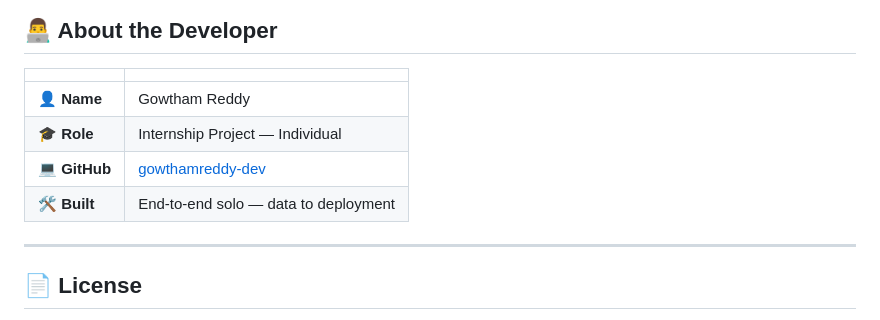
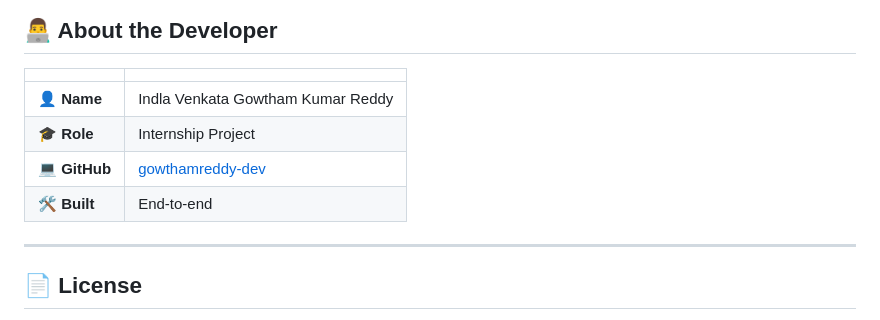
Before and after one commit to gowthamreddy-dev/AI-Powered-Market-Trend-Consumer-Sentiment-Forecaster-, a Markdown page: README.md, the part around the change. GitHub-like rendering.

Commit message:
Update developer name and role in README

```diff
--- a/README.md
+++ b/README.md
@@ -203,10 +203,10 @@ pip install faiss-cpu fpdf2 openpyxl
 
 | | |
 |---|---|
-| 👤 **Name** | Gowtham Reddy |
-| 🎓 **Role** | Internship Project — Individual |
+| 👤 **Name** | Indla Venkata Gowtham Kumar Reddy |
+| 🎓 **Role** | Internship Project |
 | 💻 **GitHub** | [gowthamreddy-dev](https://github.com/gowthamreddy-dev) |
-| 🛠️ **Built** | End-to-end solo — data to deployment |
+| 🛠️ **Built** | End-to-end | data to deployment |
 
 ---
 
```
